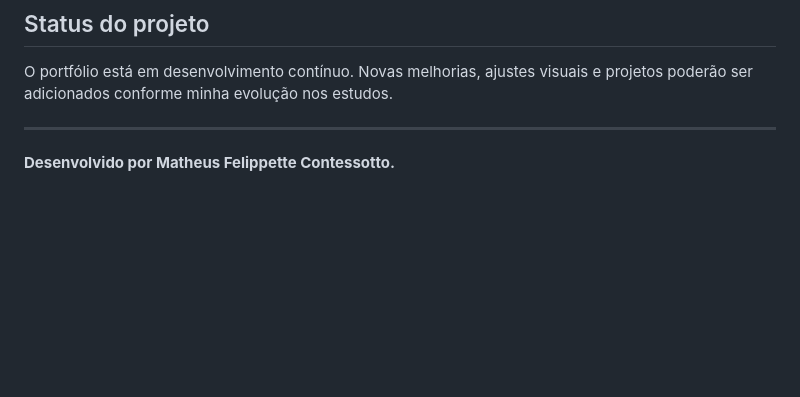
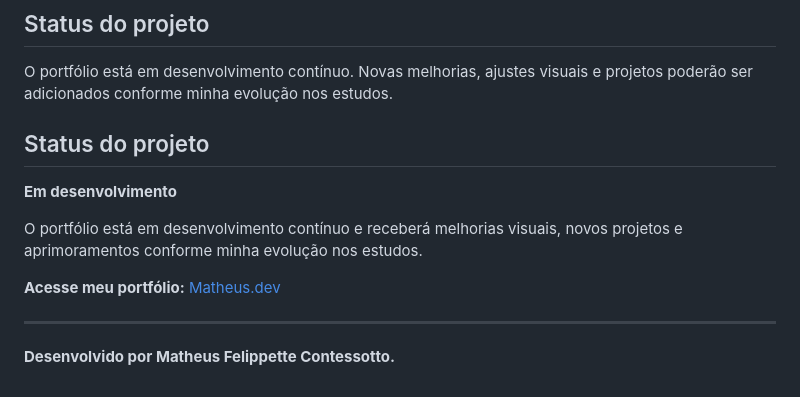
Before and after one commit to FiguraTop/Matheusportif-lio, a Markdown page: Portifólio-Github/Portifólio-Github/Readme.md, the part around the change. Rendered like a GitHub page; blank space fills up the shorter version.

```diff
--- a/Portifólio-Github/Portifólio-Github/Readme.md
+++ b/Portifólio-Github/Portifólio-Github/Readme.md
@@ -108,6 +108,14 @@ Estou aberto a conhecer novas oportunidades, compartilhar projetos e trocar conh
 ## Status do projeto
 
 O portfólio está em desenvolvimento contínuo. Novas melhorias, ajustes visuais e projetos poderão ser adicionados conforme minha evolução nos estudos.
+##  Status do projeto
+
+ **Em desenvolvimento**
+
+O portfólio está em desenvolvimento contínuo e receberá melhorias visuais, novos projetos e aprimoramentos conforme minha evolução nos estudos.
+
+ **Acesse meu portfólio:** [Matheus.dev](https://https://matheusport4bim.vercel.app/)
+
 
 ---
 
```
